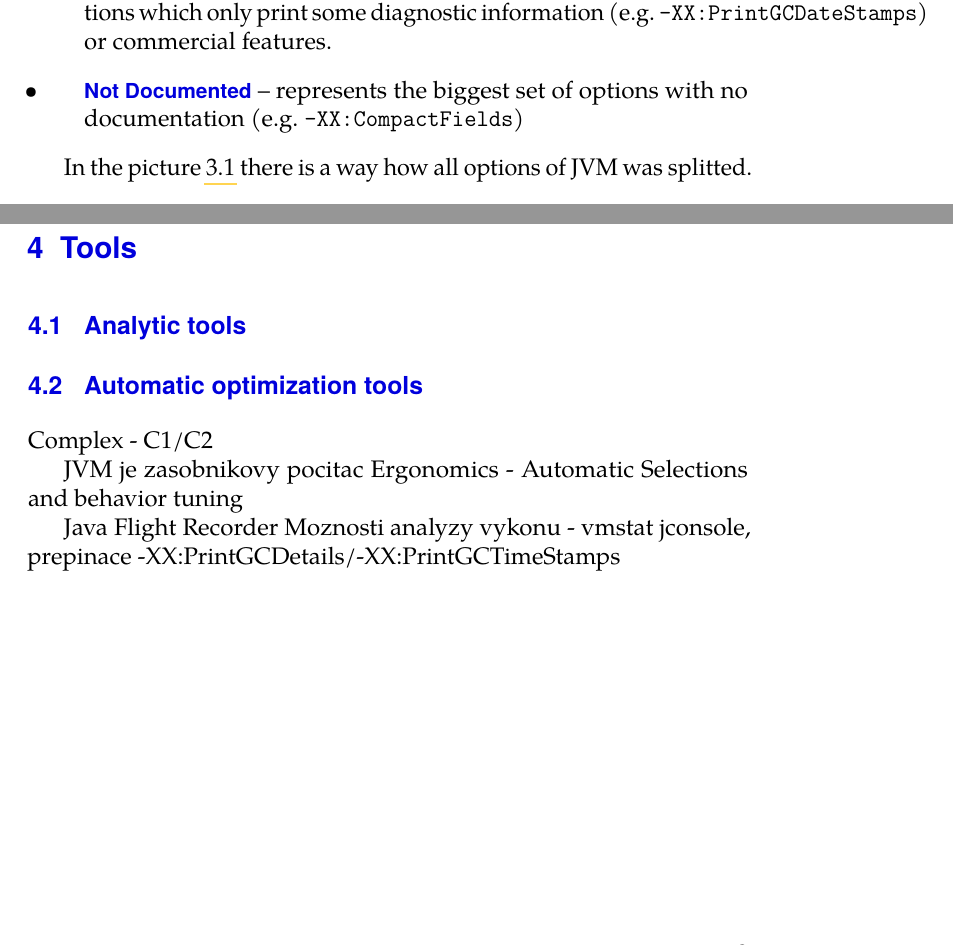
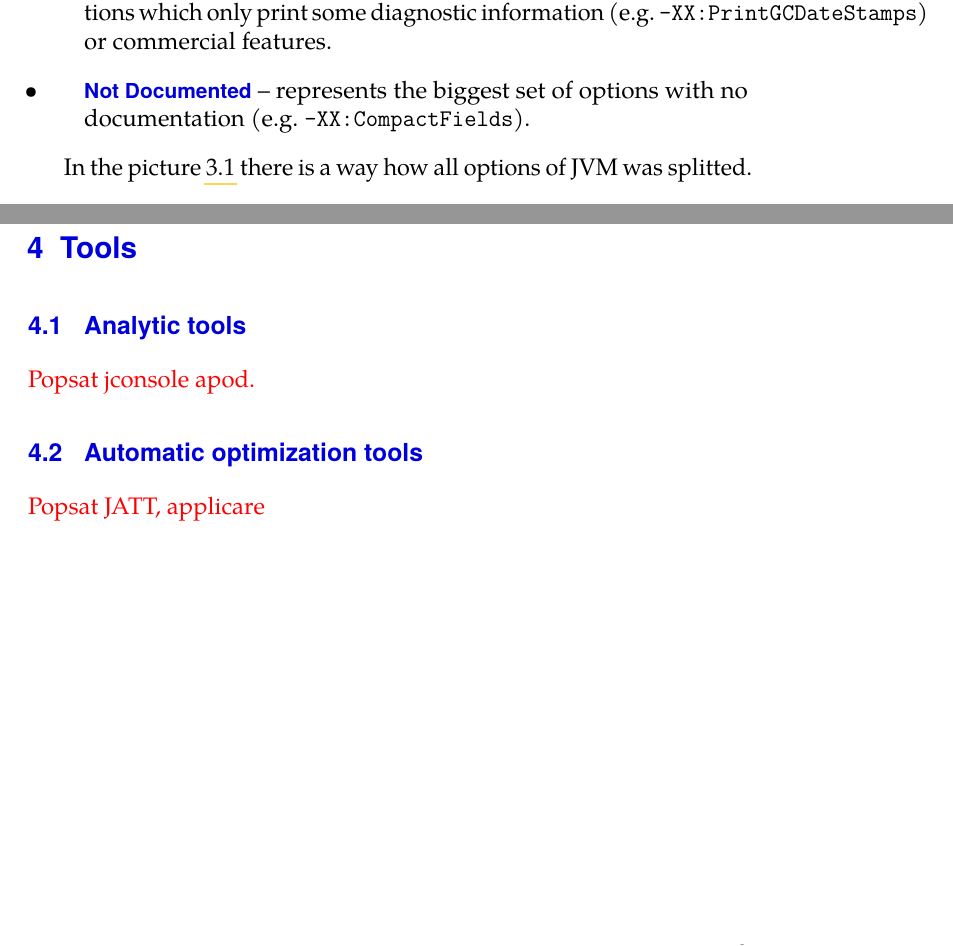
Before and after one commit to jpavelec/thesis, a LaTeX thesis (mt_text.tex): two parts of pages 14 and 15 of 19, joined at a grey line, cut so that both start at the same text. Compiled offline with pdfLaTeX.

Commit message:
Minor changes

```diff
--- a/mt_text.tex
+++ b/mt_text.tex
@@ -144,15 +144,16 @@ In the picture \ref{classify} there is a way how all options of JVM was splitted
 
 \chapter{Tools}
 \section{Analytic tools}
+{\color{red} Popsat jconsole apod.}
 \section{Automatic optimization tools}
-Complex - C1/C2
+{\color{red} Popsat JATT, applicare}
 
 
-JVM je zasobnikovy pocitac
-Ergonomics - Automatic Selections and behavior tuning
+%JVM je zasobnikovy pocitac
+%Ergonomics - Automatic Selections and behavior tuning
 
-Java Flight Recorder
-Moznosti analyzy vykonu - vmstat jconsole, prepinace -XX:PrintGCDetails/-XX:PrintGCTimeStamps
+%Java Flight Recorder
+%Moznosti analyzy vykonu - vmstat jconsole, prepinace -XX:PrintGCDetails/-XX:PrintGCTimeStamps
 
 
 
```
Also changed, not shown: mt_text.pdf, mt_text.tex (2 more changed lines).
